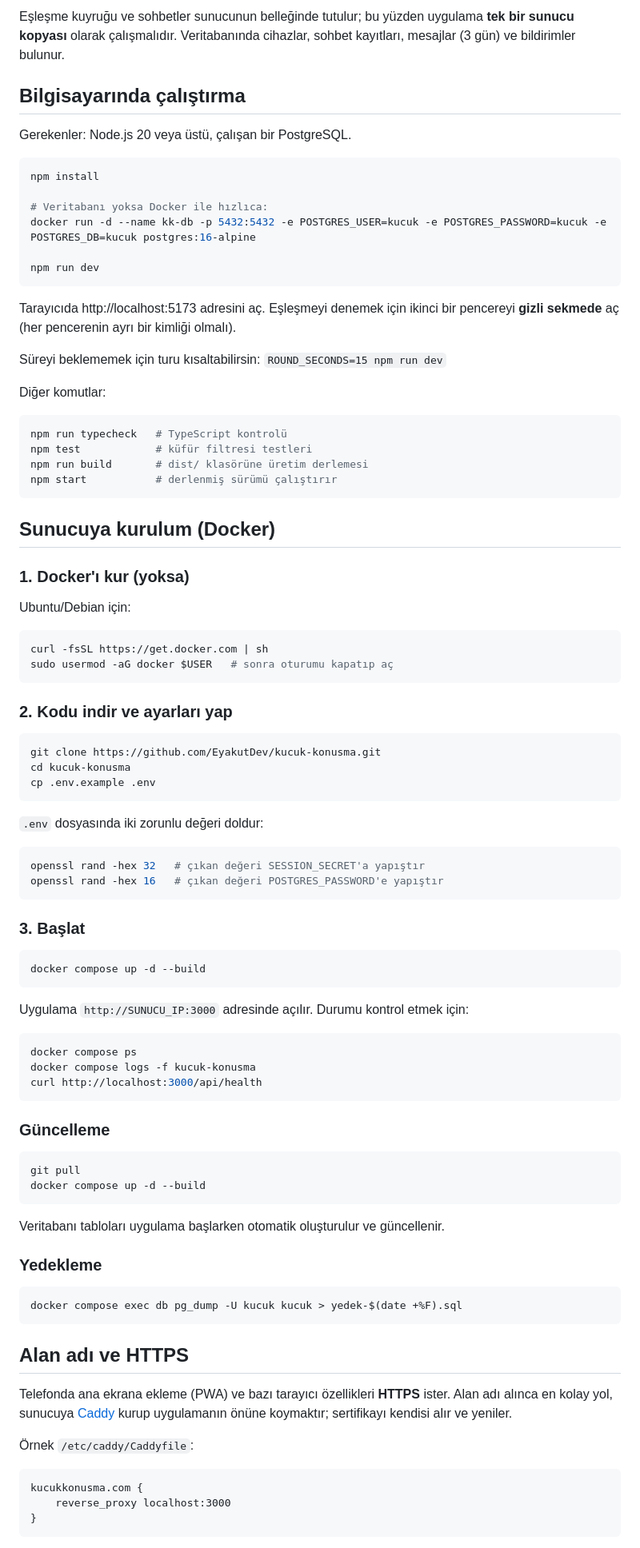
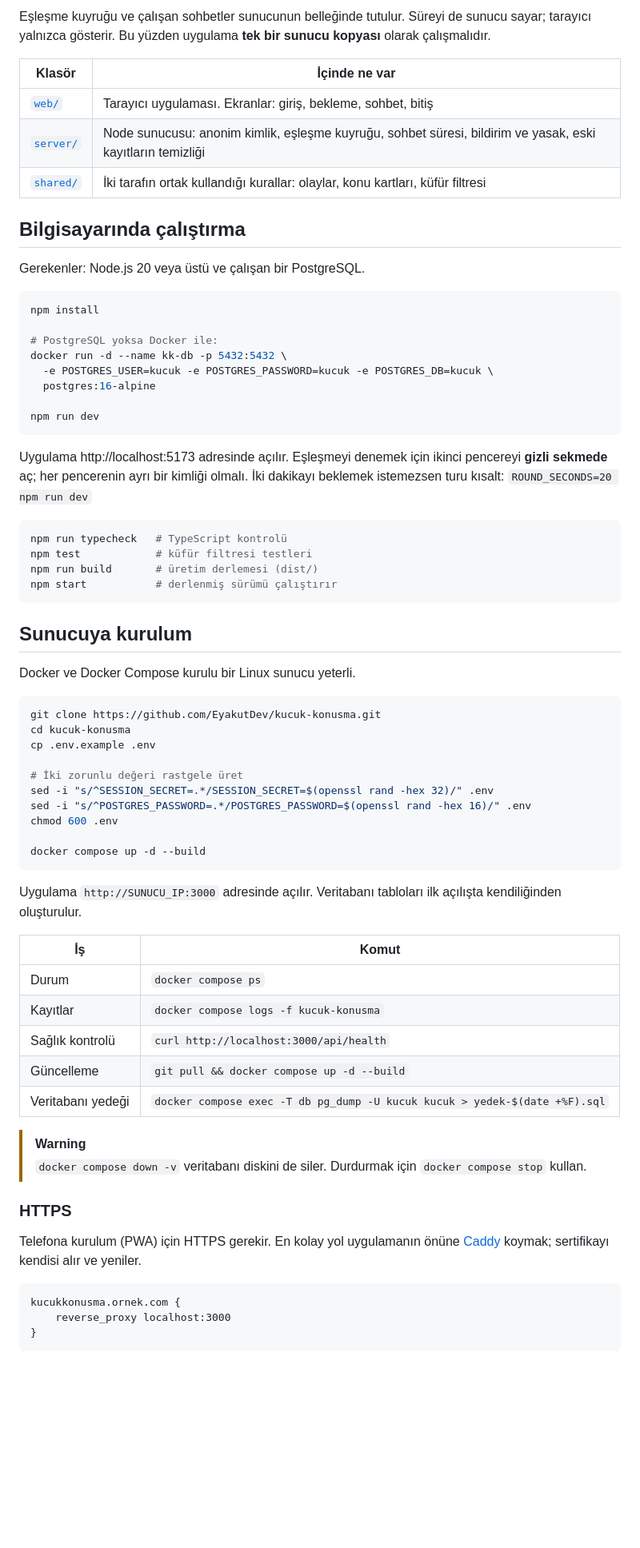
Before and after one commit to EyakutDev/kucuk-konusma, a Markdown page: README.md, the part around one of its changes. Shown at 80% size. GitHub-like rendering; blank space fills up the shorter version.

````diff
--- a/README.md
+++ b/README.md
@@ -28,96 +57,73 @@ shared/     İkisinin ortak kullandığı kurallar: olaylar, konu kartları, kü
 ```
 
-Eşleşme kuyruğu ve sohbetler sunucunun belleğinde tutulur; bu yüzden uygulama **tek bir sunucu kopyası** olarak çalışmalıdır. Veritabanında cihazlar, sohbet kayıtları, mesajlar (3 gün) ve bildirimler bulunur.
+Eşleşme kuyruğu ve çalışan sohbetler sunucunun belleğinde tutulur. Süreyi de sunucu sayar; tarayıcı yalnızca gösterir. Bu yüzden uygulama **tek bir sunucu kopyası** olarak çalışmalıdır.
+
+| Klasör | İçinde ne var |
+|---|---|
+| [`web/`](web) | Tarayıcı uygulaması. Ekranlar: giriş, bekleme, sohbet, bitiş |
+| [`server/`](server) | Node sunucusu: anonim kimlik, eşleşme kuyruğu, sohbet süresi, bildirim ve yasak, eski kayıtların temizliği |
+| [`shared/`](shared) | İki tarafın ortak kullandığı kurallar: olaylar, konu kartları, küfür filtresi |
 
 ## Bilgisayarında çalıştırma
 
-Gerekenler: Node.js 20 veya üstü, çalışan bir PostgreSQL.
+Gerekenler: Node.js 20 veya üstü ve çalışan bir PostgreSQL.
 
 ```bash
 npm install
 
-# Veritabanı yoksa Docker ile hızlıca:
-docker run -d --name kk-db -p 5432:5432 -e POSTGRES_USER=kucuk -e POSTGRES_PASSWORD=kucuk -e POSTGRES_DB=kucuk postgres:16-alpine
+# PostgreSQL yoksa Docker ile:
+docker run -d --name kk-db -p 5432:5432 \
+  -e POSTGRES_USER=kucuk -e POSTGRES_PASSWORD=kucuk -e POSTGRES_DB=kucuk \
+  postgres:16-alpine
 
 npm run dev
 ```
 
-Tarayıcıda http://localhost:5173 adresini aç. Eşleşmeyi denemek için ikinci bir pencereyi **gizli sekmede** aç (her pencerenin ayrı bir kimliği olmalı).
-
-Süreyi beklememek için turu kısaltabilirsin: `ROUND_SECONDS=15 npm run dev`
-
-Diğer komutlar:
+Uygulama http://localhost:5173 adresinde açılır. Eşleşmeyi denemek için ikinci pencereyi **gizli sekmede** aç; her pencerenin ayrı bir kimliği olmalı. İki dakikayı beklemek istemezsen turu kısalt: `ROUND_SECONDS=20 npm run dev`
 
 ```bash
 npm run typecheck   # TypeScript kontrolü
 npm test            # küfür filtresi testleri
-npm run build       # dist/ klasörüne üretim derlemesi
+npm run build       # üretim derlemesi (dist/)
 npm start           # derlenmiş sürümü çalıştırır
 ```
 
-## Sunucuya kurulum (Docker)
+## Sunucuya kurulum
 
-### 1. Docker'ı kur (yoksa)
-
-Ubuntu/Debian için:
-
-```bash
-curl -fsSL https://get.docker.com | sh
-sudo usermod -aG docker $USER   # sonra oturumu kapatıp aç
-```
-
-### 2. Kodu indir ve ayarları yap
+Docker ve Docker Compose kurulu bir Linux sunucu yeterli.
 
 ```bash
 git clone https://github.com/EyakutDev/kucuk-konusma.git
 cd kucuk-konusma
 cp .env.example .env
-```
 
-`.env` dosyasında iki zorunlu değeri doldur:
+# İki zorunlu değeri rastgele üret
+sed -i "s/^SESSION_SECRET=.*/SESSION_SECRET=$(openssl rand -hex 32)/" .env
+sed -i "s/^POSTGRES_PASSWORD=.*/POSTGRES_PASSWORD=$(openssl rand -hex 16)/" .env
+chmod 600 .env
 
-```bash
-openssl rand -hex 32   # çıkan değeri SESSION_SECRET'a yapıştır
-openssl rand -hex 16   # çıkan değeri POSTGRES_PASSWORD'e yapıştır
-```
-
-### 3. Başlat
-
-```bash
 docker compose up -d --build
 ```
 
-Uygulama `http://SUNUCU_IP:3000` adresinde açılır. Durumu kontrol etmek için:
+Uygulama `http://SUNUCU_IP:3000` adresinde açılır. Veritabanı tabloları ilk açılışta kendiliğinden oluşturulur.
 
-```bash
-docker compose ps
-docker compose logs -f kucuk-konusma
-curl http://localhost:3000/api/health
-```
+| İş | Komut |
+|---|---|
+| Durum | `docker compose ps` |
+| Kayıtlar | `docker compose logs -f kucuk-konusma` |
+| Sağlık kontrolü | `curl http://localhost:3000/api/health` |
+| Güncelleme | `git pull && docker compose up -d --build` |
+| Veritabanı yedeği | `docker compose exec -T db pg_dump -U kucuk kucuk > yedek-$(date +%F).sql` |
 
-### Güncelleme
+> [!WARNING]
+> `docker compose down -v` veritabanı diskini de siler. Durdurmak için `docker compose stop` kullan.
 
-```bash
-git pull
-docker compose up -d --build
-```
+### HTTPS
 
-Veritabanı tabloları uygulama başlarken otomatik oluşturulur ve güncellenir.
-
-### Yedekleme
-
-```bash
-docker compose exec db pg_dump -U kucuk kucuk > yedek-$(date +%F).sql
-```
-
-## Alan adı ve HTTPS
-
-Telefonda ana ekrana ekleme (PWA) ve bazı tarayıcı özellikleri **HTTPS** ister. Alan adı alınca en kolay yol, sunucuya [Caddy](https://caddyserver.com/) kurup uygulamanın önüne koymaktır; sertifikayı kendisi alır ve yeniler.
-
-Örnek `/etc/caddy/Caddyfile`:
+Telefona kurulum (PWA) için HTTPS gerekir. En kolay yol uygulamanın önüne [Caddy](https://caddyserver.com/) koymak; sertifikayı kendisi alır ve yeniler.
 
 ```
-kucukkonusma.com {
+kucukkonusma.ornek.com {
     reverse_proxy localhost:3000
 }
 ```
````
Also changed, not shown: other parts of README.md (+76 -37 lines), docs/images/banner-koyu.png (added), docs/images/banner.png (added), docs/images/ekranlar-koyu.png (added), docs/images/ekranlar.png (added).
